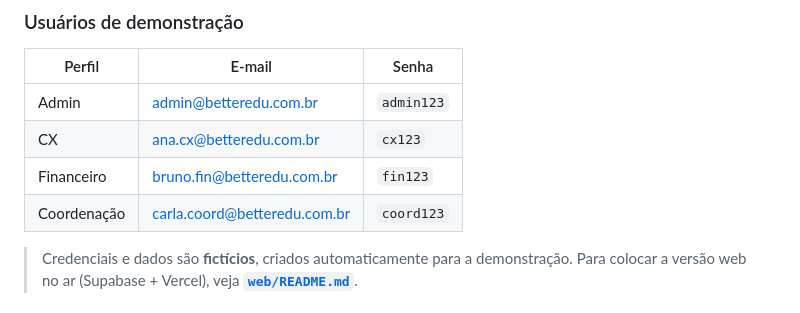
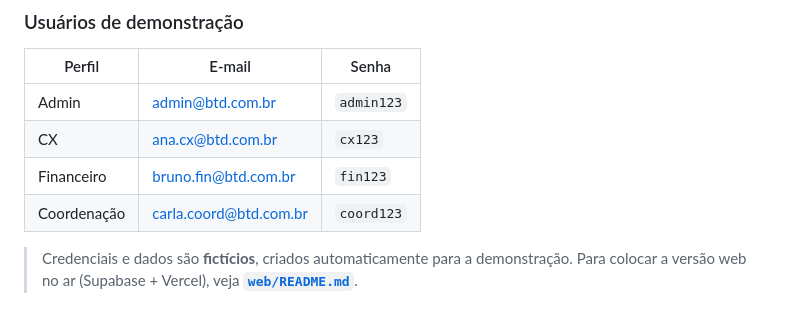
Before and after one commit to calegarig22/cxdash, a Markdown page: README.md, the part around the change. Rendered like a GitHub page.

```diff
--- a/README.md
+++ b/README.md
@@ -99,10 +99,10 @@ streamlit run app.py          # abre em http://localhost:8501
 
 | Perfil | E-mail | Senha |
 |---|---|---|
-| Admin | admin@betteredu.com.br | `admin123` |
-| CX | ana.cx@betteredu.com.br | `cx123` |
-| Financeiro | bruno.fin@betteredu.com.br | `fin123` |
-| Coordenação | carla.coord@betteredu.com.br | `coord123` |
+| Admin | admin@btd.com.br | `admin123` |
+| CX | ana.cx@btd.com.br | `cx123` |
+| Financeiro | bruno.fin@btd.com.br | `fin123` |
+| Coordenação | carla.coord@btd.com.br | `coord123` |
 
 > Credenciais e dados são **fictícios**, criados automaticamente para a demonstração.
 > Para colocar a versão web no ar (Supabase + Vercel), veja **[`web/README.md`](web/README.md)**.
```
